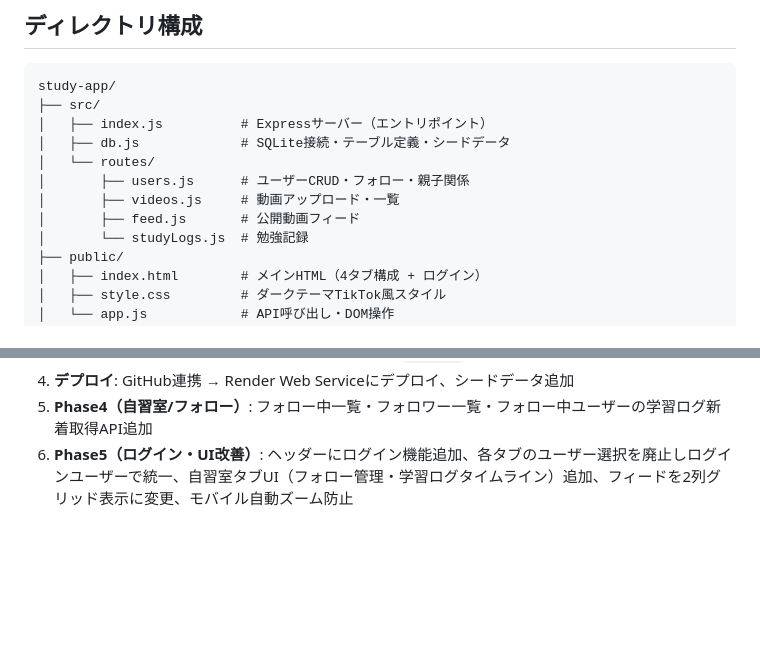
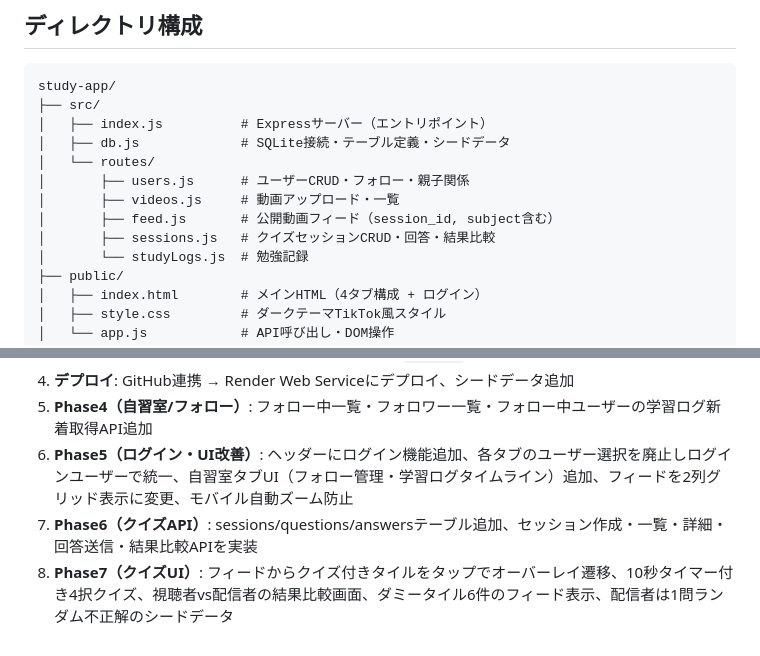
Before and after one commit to YOGi-Seto/study-app, a Markdown page: SPEC.md, 2 parts joined by grey strips. Drawn GitHub-style; blank space fills up the shorter version.

```diff
--- a/SPEC.md
+++ b/SPEC.md
@@ -20,7 +20,8 @@ study-app/
 │   └── routes/
 │       ├── users.js      # ユーザーCRUD・フォロー・親子関係
 │       ├── videos.js     # 動画アップロード・一覧
-│       ├── feed.js       # 公開動画フィード
+│       ├── feed.js       # 公開動画フィード（session_id, subject含む）
+│       ├── sessions.js   # クイズセッションCRUD・回答・結果比較
 │       └── studyLogs.js  # 勉強記録
 ├── public/
 │   ├── index.html        # メインHTML（4タブ構成 + ログイン）
@@ -112,3 +136,5 @@ node src/index.js
 4. **デプロイ**: GitHub連携 → Render Web Serviceにデプロイ、シードデータ追加
 5. **Phase4（自習室/フォロー）**: フォロー中一覧・フォロワー一覧・フォロー中ユーザーの学習ログ新着取得API追加
 6. **Phase5（ログイン・UI改善）**: ヘッダーにログイン機能追加、各タブのユーザー選択を廃止しログインユーザーで統一、自習室タブUI（フォロー管理・学習ログタイムライン）追加、フィードを2列グリッド表示に変更、モバイル自動ズーム防止
+7. **Phase6（クイズAPI）**: sessions/questions/answersテーブル追加、セッション作成・一覧・詳細・回答送信・結果比較APIを実装
+8. **Phase7（クイズUI）**: フィードからクイズ付きタイルをタップでオーバーレイ遷移、10秒タイマー付き4択クイズ、視聴者vs配信者の結果比較画面、ダミータイル6件のフィード表示、配信者は1問ランダム不正解のシードデータ
```
Also changed, not shown: other parts of SPEC.md (+25 -2 lines).
